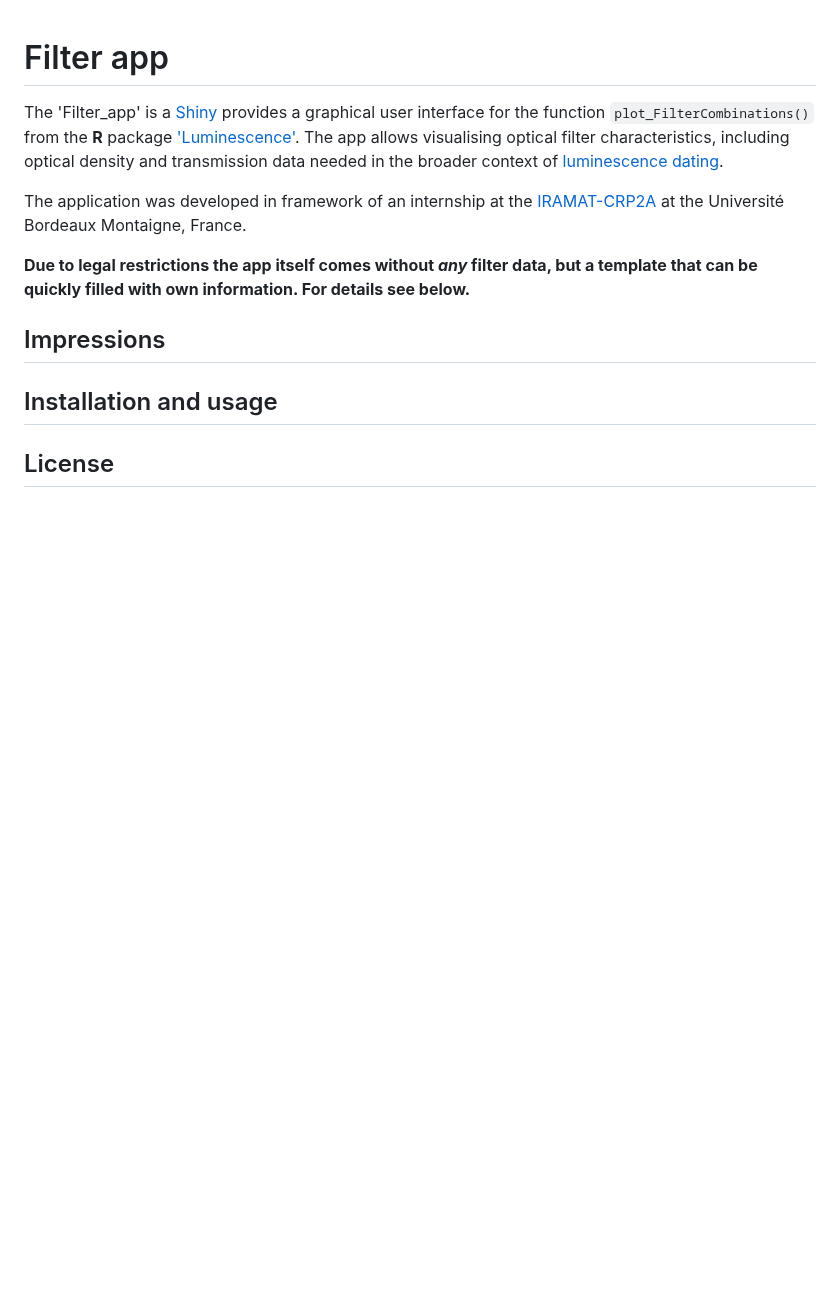
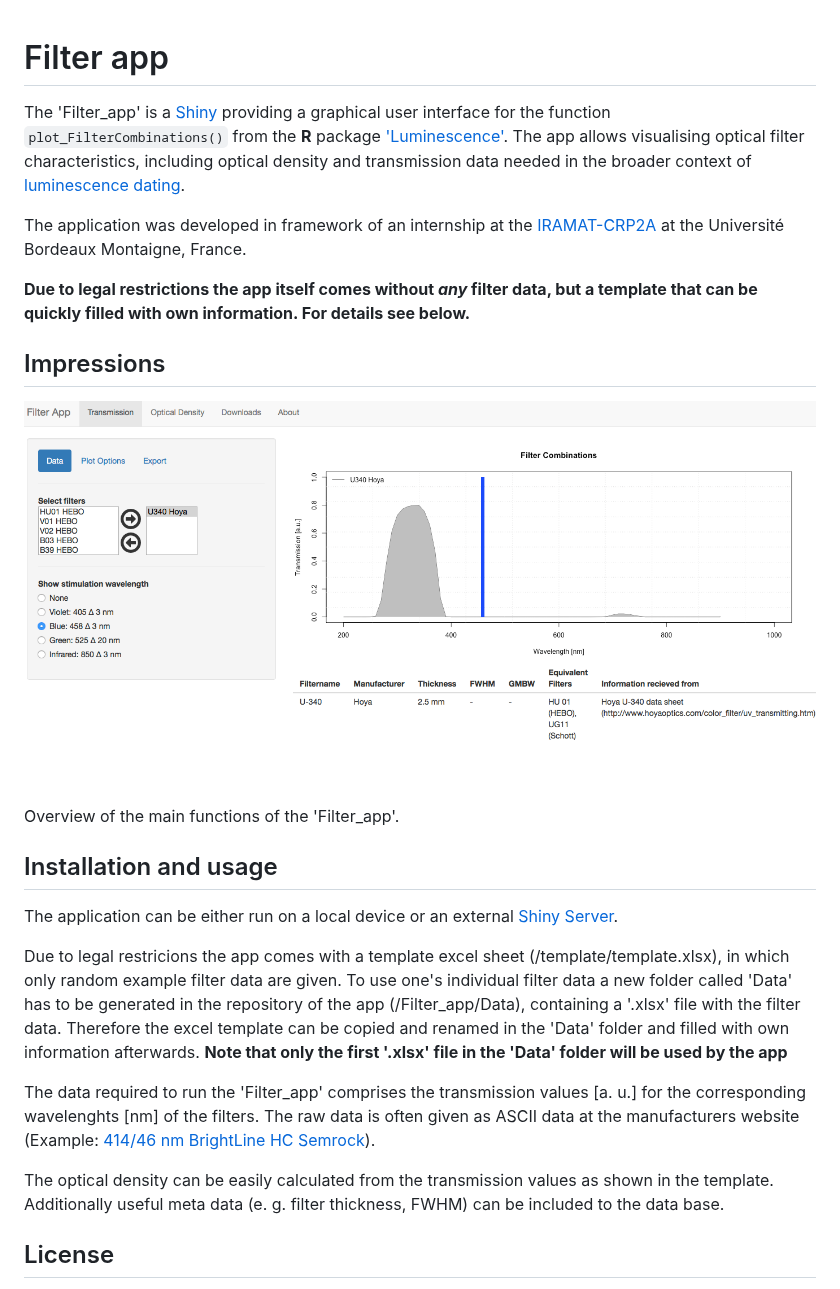
Before and after one commit to LaikaNo2/Filter_app, a Markdown page: README.md, the part around the change. Drawn GitHub-style; pictures changed too: img/screenshot.png (added); blank space fills up the shorter version.

Commit message:
Changes readme Added folder img with screenshot for readme Added 'About' section in ui.R small changes in sever.R + ui.R

```diff
--- a/README.md
+++ b/README.md
@@ -1,6 +1,6 @@
 # Filter app
 
-The 'Filter_app' is a [Shiny](http://shiny.rstudio.com) provides a graphical user interface for the function `plot_FilterCombinations()` from the **R** package ['Luminescence'](https://CRAN.R-project.org/package=Luminescence). The app allows visualising optical filter characteristics, including optical density
+The 'Filter_app' is a [Shiny](http://shiny.rstudio.com) providing a graphical user interface for the function `plot_FilterCombinations()` from the **R** package ['Luminescence'](https://CRAN.R-project.org/package=Luminescence). The app allows visualising optical filter characteristics, including optical density
 and transmission data needed in the broader context of [luminescence dating](https://en.wikipedia.org/wiki/Luminescence_dating).
 
 The application was developed in framework of an internship at the
@@ -10,9 +10,22 @@ The application was developed in framework of an internship at the
 
 ## Impressions
 
+![](img/screenshot.png)
+
+Overview of the main functions of the 'Filter_app'.
 
 ## Installation and usage
 
+The application can be either run on a local device or an external
+[Shiny Server](https://www.rstudio.com/products/shiny/shiny-server/).
+
+Due to legal restricions the app comes with a template excel sheet (/template/template.xlsx), in which only random example filter data are given.
+To use one's individual filter data a new folder called 'Data' has to be generated in the repository of the app (/Filter_app/Data), containing a '.xlsx' file with the filter data. Therefore the excel template can be copied and renamed in the 'Data' folder and filled with own information afterwards.
+**Note that only the first '.xlsx' file in the 'Data' folder will be used by the app**
+
+The data required to run the 'Filter_app' comprises the transmission values [a. u.] for the corresponding  wavelenghts [nm] of the filters. The raw data is often given as ASCII data at the manufacturers website (Example: [414/46 nm BrightLine HC Semrock](https://www.semrock.com/filterdetails.aspx?id=ff01-414/46-25)).
+
+The optical density can be easily calculated from the transmission values as shown in the template. Additionally useful meta data (e. g. filter thickness, FWHM) can be included to the data base.
 
 ## License
 
```
Also changed, not shown: 2 other files.
